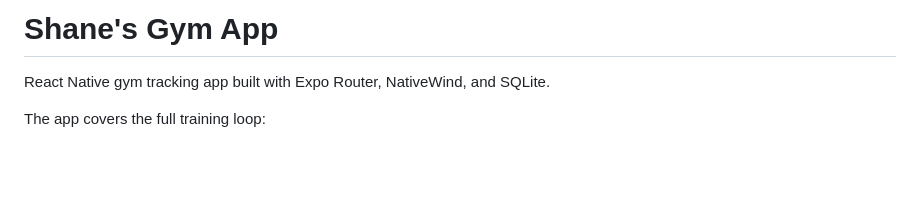
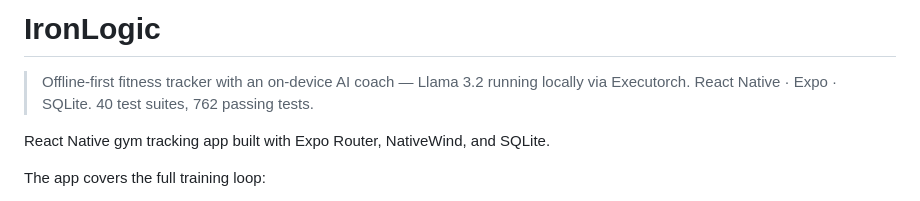
Before and after one commit to shane13447/GymApp, a Markdown page: README.md, the part around one of its changes. Drawn GitHub-style; blank space fills up the shorter version.

Commit message:
docs: rebrand README to IronLogic; fix hardcoded local paths to repo-relative links

```diff
--- a/README.md
+++ b/README.md
@@ -1,4 +1,7 @@
-# Shane's Gym App
+# IronLogic
+
+> Offline-first fitness tracker with an on-device AI coach — Llama 3.2 running locally via Executorch. React Native · Expo · SQLite. 40 test suites, 762 passing tests.
+
 
 React Native gym tracking app built with Expo Router, NativeWind, and SQLite.
 
```
Also changed, not shown: other parts of README.md (+17 -17 lines).
